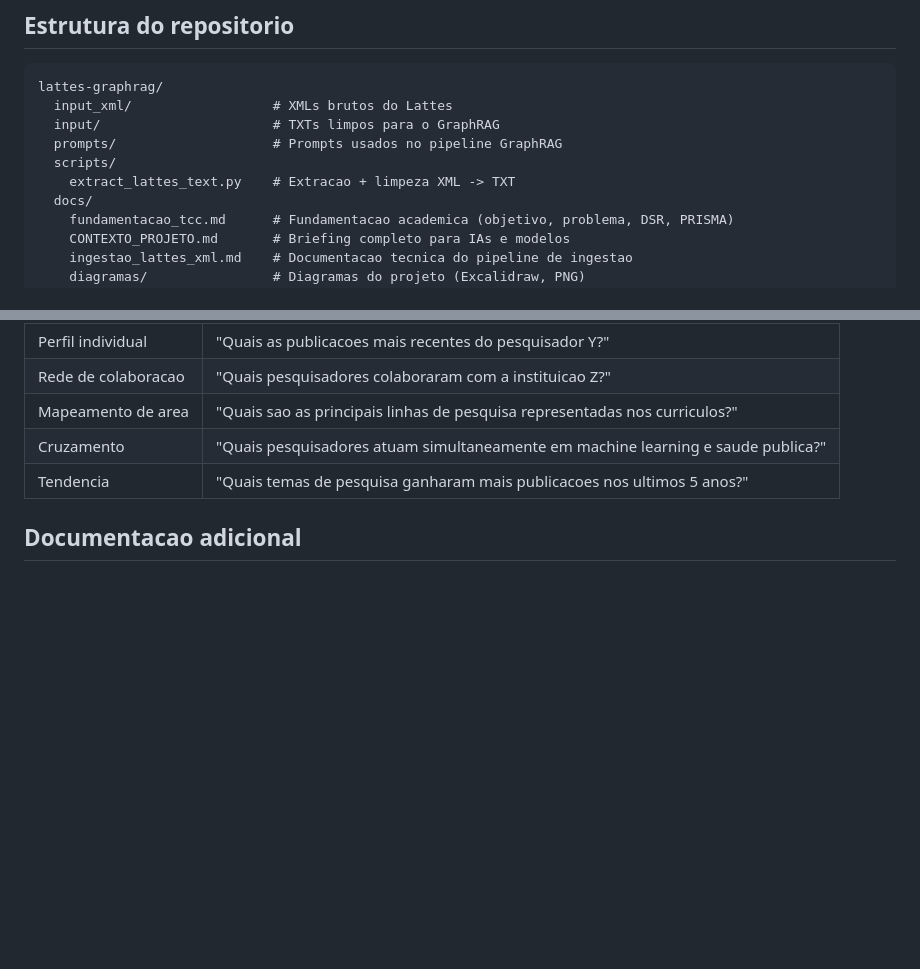
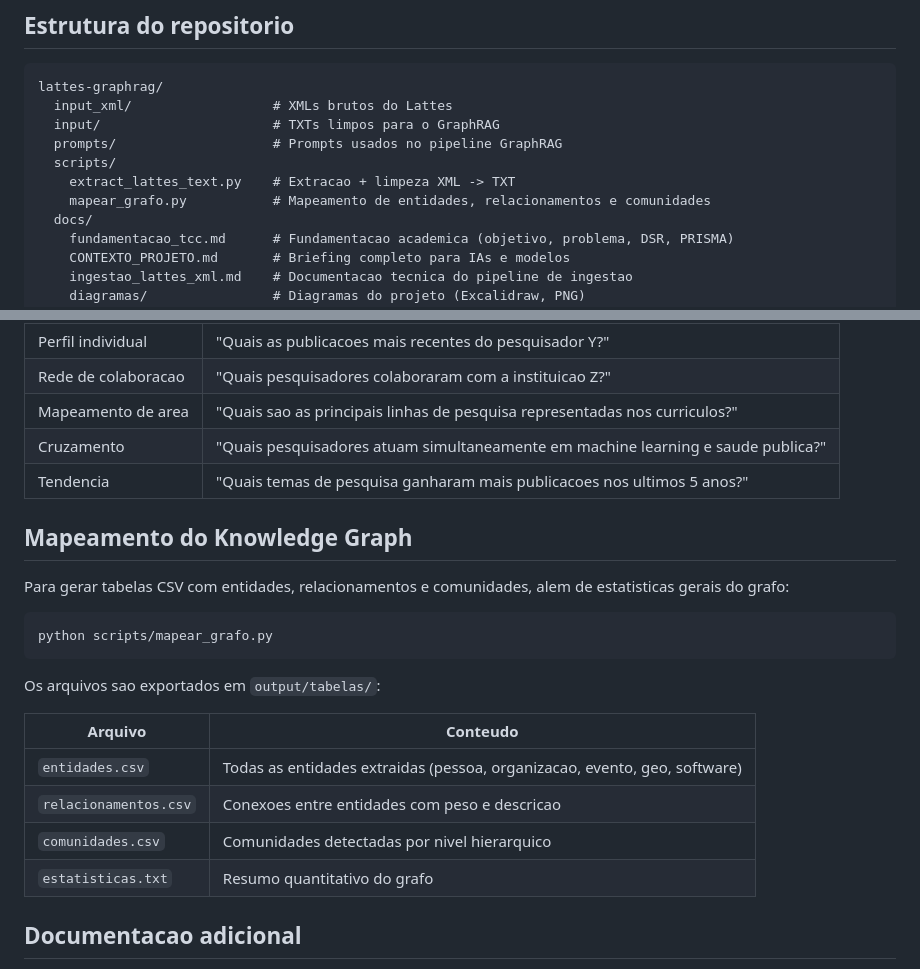
Before and after one commit to FNevs/lattes-graphrag, a Markdown page: README.md, 2 parts joined by grey strips. GitHub-like rendering; blank space fills up the shorter version.

Commit message:
docs: Update README to include mapping functionality for Knowledge Graph

````diff
--- a/README.md
+++ b/README.md
@@ -16,6 +16,7 @@ lattes-graphrag/
   prompts/                    # Prompts usados no pipeline GraphRAG
   scripts/
     extract_lattes_text.py    # Extracao + limpeza XML -> TXT
+    mapear_grafo.py           # Mapeamento de entidades, relacionamentos e comunidades
   docs/
     fundamentacao_tcc.md      # Fundamentacao academica (objetivo, problema, DSR, PRISMA)
     CONTEXTO_PROJETO.md       # Briefing completo para IAs e modelos
@@ -112,6 +113,24 @@ graphrag query --root . --method drift --query "Quais pesquisadores possuem cola
 | Cruzamento | "Quais pesquisadores atuam simultaneamente em machine learning e saude publica?" |
 | Tendencia | "Quais temas de pesquisa ganharam mais publicacoes nos ultimos 5 anos?" |
 
+## Mapeamento do Knowledge Graph
+
+Para gerar tabelas CSV com entidades, relacionamentos e comunidades, alem de
+estatisticas gerais do grafo:
+
+```bash
+python scripts/mapear_grafo.py
+```
+
+Os arquivos sao exportados em `output/tabelas/`:
+
+| Arquivo | Conteudo |
+| --- | --- |
+| `entidades.csv` | Todas as entidades extraidas (pessoa, organizacao, evento, geo, software) |
+| `relacionamentos.csv` | Conexoes entre entidades com peso e descricao |
+| `comunidades.csv` | Comunidades detectadas por nivel hierarquico |
+| `estatisticas.txt` | Resumo quantitativo do grafo |
+
 ## Documentacao adicional
 
 - `docs/CONTEXTO_PROJETO.md` — Briefing completo para transferir contexto a outras IAs/modelos
````
